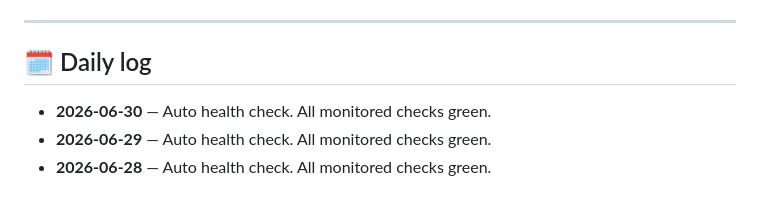
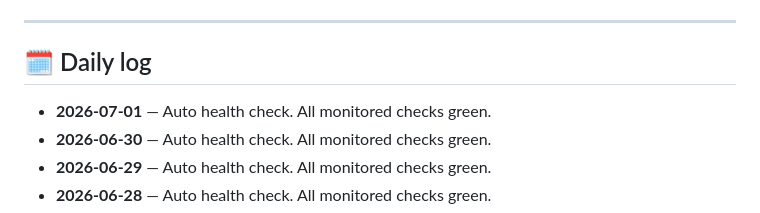
Before and after one commit to bmcruz17/atomicsteamers, a Markdown page: STATUS.md, the part around one of its changes. GitHub-like rendering.

Commit message:
chore: daily STATUS.md refresh (2026-07-01)

```diff
--- a/STATUS.md
+++ b/STATUS.md
@@ -103,6 +103,7 @@ curl -s 'https://dns.google/resolve?name=atomicsteamers.com&type=MX' | python3 -
 ## 🗓️ Daily log
 
 <!--LOG-->
+- **2026-07-01** — Auto health check. All monitored checks green.
 - **2026-06-30** — Auto health check. All monitored checks green.
 - **2026-06-29** — Auto health check. All monitored checks green.
 - **2026-06-28** — Auto health check. All monitored checks green.
```
Also changed, not shown: other parts of STATUS.md (+1 -1 lines).
